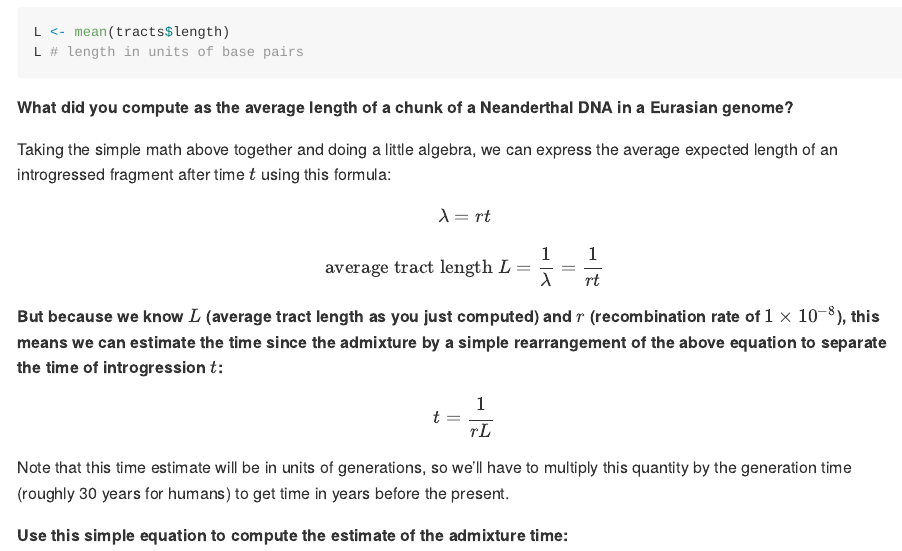
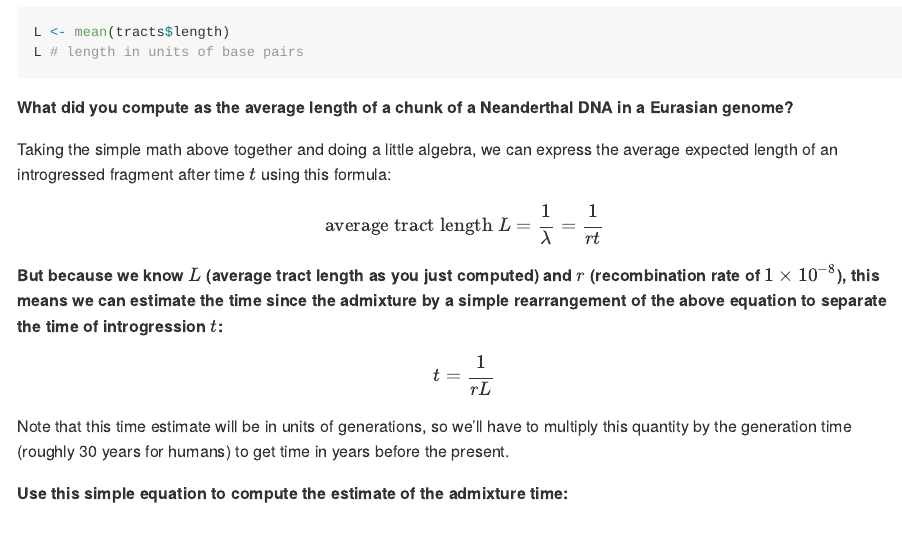
Before and after one commit to bodkan/ku-introgression2024, an R Markdown document (README.Rmd): the page in a window 1100 px wide, from 7180 px down. The pictures show the output file README.md that the author committed with the source, drawn offline in the style of GitHub.

Commit message:
Update equation

```diff
--- a/README.Rmd
+++ b/README.Rmd
@@ -323,10 +323,6 @@ L # length in units of base pairs
 Taking the simple math above together and doing a little algebra, we can express the average expected length of an introgressed fragment after time $t$ using this formula:
 
 $$
-\lambda = rt
-$$
-
-$$
 \textrm{average tract length}~L = \frac{1}{\lambda} = \frac{1}{rt}
 $$
 
```
Also changed, not shown: README.md, README_solutions.md.
